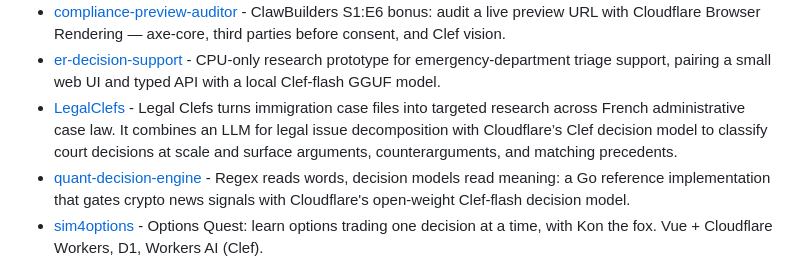
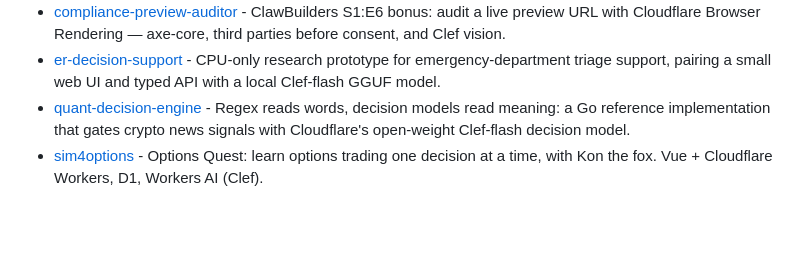
Before and after one commit to dragsoshuvo/awesome-clairic, a Markdown page: README.md, the part around one of its changes. Rendered like a GitHub page; blank space fills up the shorter version.

Commit message:
chore: rebuild README

```diff
--- a/README.md
+++ b/README.md
@@ -100,7 +100,6 @@ Products, services, and pipelines that call Clef.
 - [cloudflare-compliance-reviewer](https://github.com/Clawbuilders/cloudflare-compliance-reviewer) - ClawBuilders S1:E6: a policy-as-code agent committee for GitHub PRs on Cloudflare (Agents SDK, Workflows, R2, Workers AI + Clef, Regorus).
 - [compliance-preview-auditor](https://github.com/Clawbuilders/compliance-preview-auditor) - ClawBuilders S1:E6 bonus: audit a live preview URL with Cloudflare Browser Rendering — axe-core, third parties before consent, and Clef vision.
 - [er-decision-support](https://github.com/zalomea/er-decision-support) - CPU-only research prototype for emergency-department triage support, pairing a small web UI and typed API with a local Clef-flash GGUF model.
-- [LegalClefs](https://github.com/omaxito/LegalClefs) - Legal Clefs turns immigration case files into targeted research across French administrative case law. It combines an LLM for legal issue decomposition with Cloudflare’s Clef decision model to classify court decisions at scale and surface arguments, counterarguments, and matching precedents.
 - [quant-decision-engine](https://github.com/zinxer/quant-decision-engine) - Regex reads words, decision models read meaning: a Go reference implementation that gates crypto news signals with Cloudflare's open-weight Clef-flash decision model.
 - [sim4options](https://github.com/jstdlee/sim4options) - Options Quest: learn options trading one decision at a time, with Kon the fox. Vue + Cloudflare Workers, D1, Workers AI (Clef).
 
```
Also changed, not shown: other parts of README.md (+1 -1 lines).
